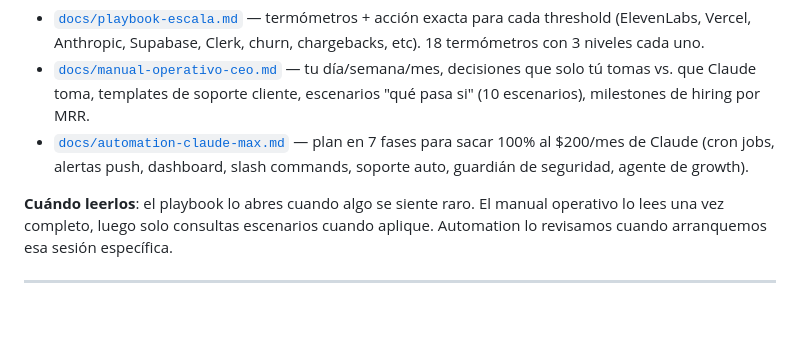
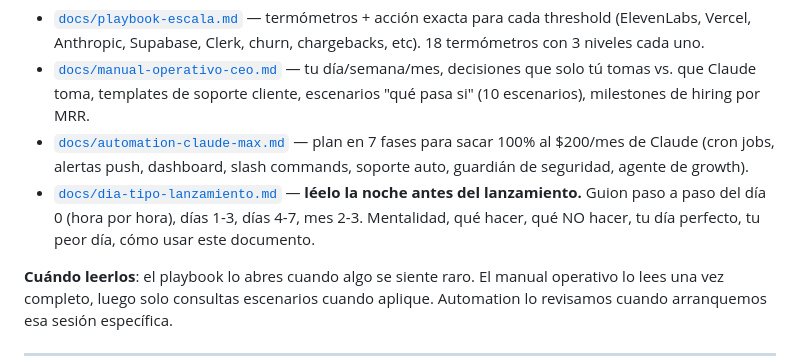
Before and after one commit to colodroandres-sys/silencio, a Markdown page: docs/tareas-andres.md, the part around the change. Rendered like a GitHub page; blank space fills up the shorter version.

```diff
--- a/docs/tareas-andres.md
+++ b/docs/tareas-andres.md
@@ -218,6 +218,7 @@ Tres documentos vivos que te explican cómo operar Stillova solo (con Claude). N
 - [`docs/playbook-escala.md`](playbook-escala.md) — termómetros + acción exacta para cada threshold (ElevenLabs, Vercel, Anthropic, Supabase, Clerk, churn, chargebacks, etc). 18 termómetros con 3 niveles cada uno.
 - [`docs/manual-operativo-ceo.md`](manual-operativo-ceo.md) — tu día/semana/mes, decisiones que solo tú tomas vs. que Claude toma, templates de soporte cliente, escenarios "qué pasa si" (10 escenarios), milestones de hiring por MRR.
 - [`docs/automation-claude-max.md`](automation-claude-max.md) — plan en 7 fases para sacar 100% al $200/mes de Claude (cron jobs, alertas push, dashboard, slash commands, soporte auto, guardián de seguridad, agente de growth).
+- [`docs/dia-tipo-lanzamiento.md`](dia-tipo-lanzamiento.md) — **léelo la noche antes del lanzamiento.** Guion paso a paso del día 0 (hora por hora), días 1-3, días 4-7, mes 2-3. Mentalidad, qué hacer, qué NO hacer, tu día perfecto, tu peor día, cómo usar este documento.
 
 **Cuándo leerlos**: el playbook lo abres cuando algo se siente raro. El manual operativo lo lees una vez completo, luego solo consultas escenarios cuando aplique. Automation lo revisamos cuando arranquemos esa sesión específica.
 
```
Also changed, not shown: docs/dia-tipo-lanzamiento.md (added, +376 -0 lines).
